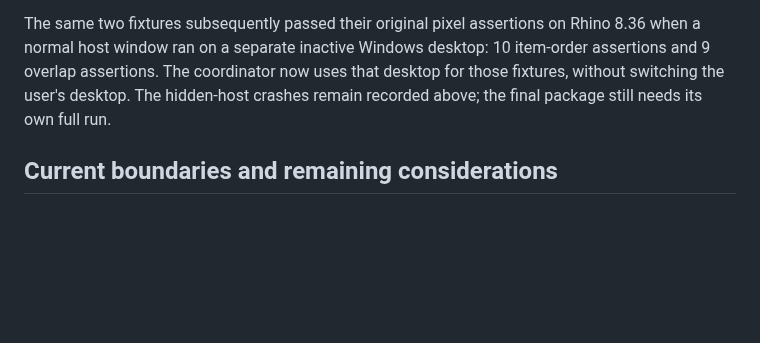
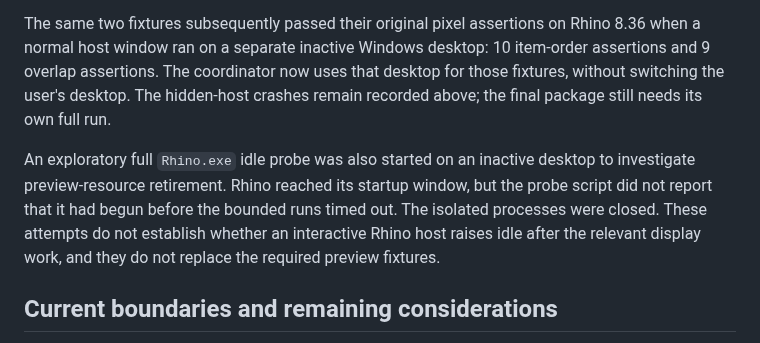
Before and after one commit to tsoumdoa/better-gh-panel, a Markdown page: docs/maintainability.md, the part around the change. Rendered like a GitHub page; blank space fills up the shorter version.

Commit message:
Record inconclusive full Rhino idle probe

```diff
--- a/docs/maintainability.md
+++ b/docs/maintainability.md
@@ -56,6 +56,13 @@ that desktop for those fixtures, without switching the user's desktop. The
 hidden-host crashes remain recorded above; the final package still needs its
 own full run.
 
+An exploratory full `Rhino.exe` idle probe was also started on an inactive
+desktop to investigate preview-resource retirement. Rhino reached its startup
+window, but the probe script did not report that it had begun before the
+bounded runs timed out. The isolated processes were closed. These attempts do
+not establish whether an interactive Rhino host raises idle after the relevant
+display work, and they do not replace the required preview fixtures.
+
 ## Current boundaries and remaining considerations
 
 - `PanelQueryPolicy` keeps query equality, downstream output equivalence and active-filter decisions separate. Output equivalence intentionally ignores sorting and sometimes decimal precision; preserve those distinctions when adding settings.
```
